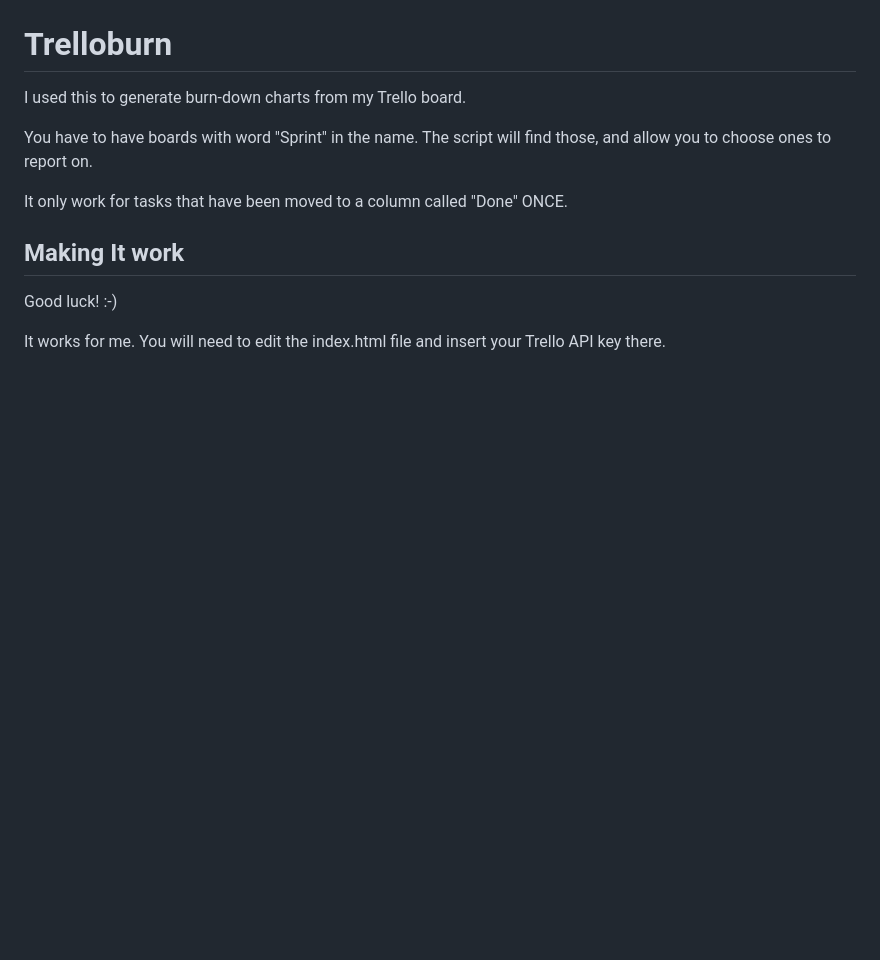
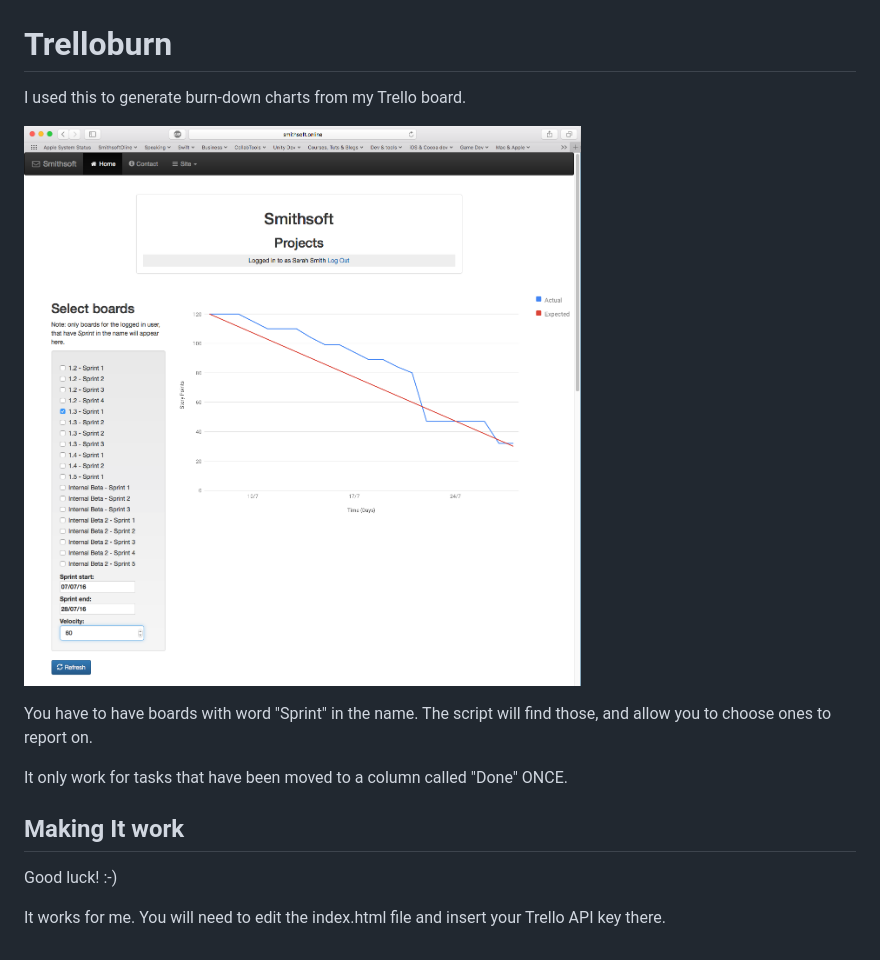
Before and after one commit to sarah-j-smith/trelloburn, a Markdown page: README.md, the part around the change. GitHub-like rendering; pictures changed too: burndown-screenshot.png (added); blank space fills up the shorter version.

Commit message:
add screenshot

```diff
--- a/README.md
+++ b/README.md
@@ -1,6 +1,8 @@
 # Trelloburn
 
 I used this to generate burn-down charts from my Trello board.
+
+![Screenshot from Pandoras Books](burndown-screenshot.png)
 
 You have to have boards with word "Sprint" in the name.  The script will find those, and allow you to choose ones to report on.
 
```
